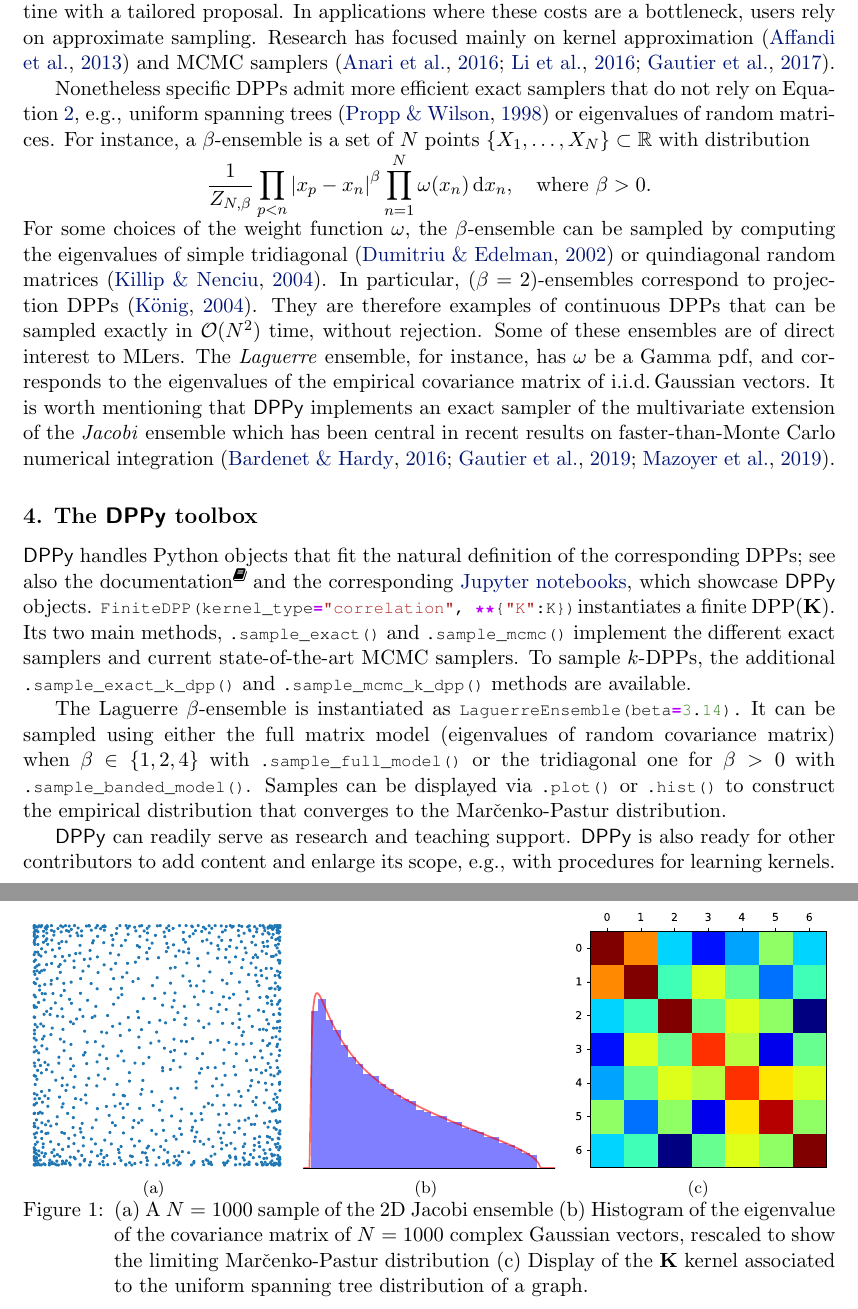
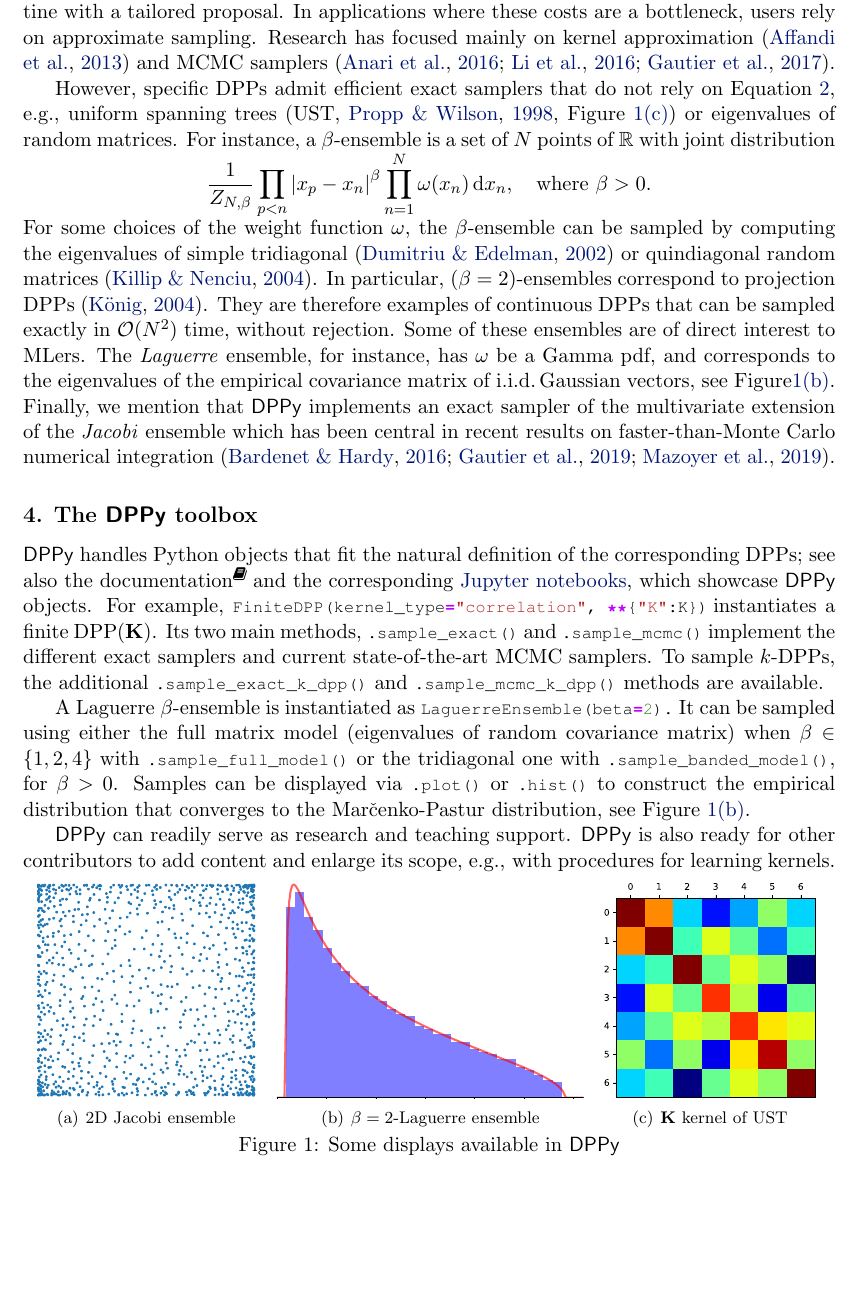
Before and after one commit to guilgautier/DPPy_paper, a LaTeX paper (tex/dppy_paper.tex): two parts of pages 4 and 5 of 8 before the commit and part of page 4 of 7 after it, the two joined at a grey line, cut so that both start at the same text, the shorter picture padded with empty space. Compiled offline with pdfLaTeX.

Commit message:
Few more updates and figure finally fits in

```diff
--- a/tex/dppy_paper.tex
+++ b/tex/dppy_paper.tex
@@ -293,11 +293,13 @@
         In applications where these costs are a bottleneck, users rely on approximate sampling.
         Research has focused mainly on kernel approximation \citep{AKFT13} and MCMC samplers \citep{AnGhRe16, LiJeSr16c, GaBaVa17}.
 
-        Nonetheless specific DPPs admit more efficient exact samplers that do not rely on \Eqref{eq:joint_distribution}, \eg uniform spanning trees \citep{PrWi98} or eigenvalues of random matrices.
-        For instance, a $\beta$-ensemble is a set of $N$ points $\{X_1,\dots,X_N\}\subset \bbR$ with distribution
-        \setlength{\belowdisplayskip}{0pt} \setlength{\belowdisplayshortskip}{0pt}
-\setlength{\abovedisplayskip}{0pt} \setlength{\abovedisplayshortskip}{0pt}
+        However, specific DPPs admit efficient exact samplers that do not rely on \Eqref{eq:joint_distribution}, e.g., uniform spanning trees \citep[UST,][Figure~\ref{fig:UST_kernel}]{PrWi98} or eigenvalues of random matrices.
+        For instance, a $\beta$-ensemble is a set of $N$ points of $\bbR$ with joint distribution
         \begin{equation*}
+        \setlength{\belowdisplayskip}{0pt}
+        \setlength{\belowdisplayshortskip}{0pt}
+        \setlength{\abovedisplayskip}{0pt}
+        \setlength{\abovedisplayshortskip}{0pt}
         \label{eq:beta_ensemble_pdf}
         \frac{1}{Z_{N,\beta}}
         \prod_{p< n}
@@ -310,8 +312,8 @@
         In particular, ($\beta=2$)-ensembles correspond to projection DPPs \citep{Kon05}.
         They are therefore examples of continuous DPPs that can be sampled exactly in $\calO(N^2)$ time, without rejection.
         Some of these ensembles are of direct interest to MLers.
-        The \emph{Laguerre} ensemble, for instance, has $\omega$ be a Gamma pdf, and corresponds to the eigenvalues of the empirical covariance matrix of \iid Gaussian vectors.
-        It is worth mentioning that \DPPy\ implements an exact sampler of the  multivariate extension of the \emph{Jacobi} ensemble which has been central in recent results on faster-than-Monte Carlo numerical integration \citep{BaHa16,GaBaVa19,MaCoAm19}.
+        The \emph{Laguerre} ensemble, for instance, has $\omega$ be a Gamma pdf, and corresponds to the eigenvalues of the empirical covariance matrix of \iid Gaussian vectors, see Figure\ref{fig:LUE}.
+        Finally, we mention that \DPPy\ implements an exact sampler of the  multivariate extension of the \emph{Jacobi} ensemble which has been central in recent results on faster-than-Monte Carlo numerical integration \citep{BaHa16,GaBaVa19,MaCoAm19}.
 
     % section sampling (end)
 
@@ -323,7 +325,7 @@
     \lstset{language=mypython}
 
     \DPPy\ handles Python objects that fit the natural definition of the corresponding DPPs; see also the documentation\footnoteref{fn:docs}and the corresponding \href{https://github.com/guilgautier/DPPy/tree/master/notebooks}{Jupyter notebooks}, which showcase \DPPy\ objects.
-    \lstinline!FiniteDPP(kernel_type="correlation", **{"K": K})!\!
+    For example, \lstinline!FiniteDPP(kernel_type="correlation", **{"K": K})!\!
     instantiates a finite $\DPP(\bfK)$.
     Its two main methods,
     \lstinline{.sample_exact()} and
@@ -333,46 +335,46 @@
     \lstinline{.sample_exact_k_dpp()} and
     \lstinline{.sample_mcmc_k_dpp()} methods are available.
 
-    The Laguerre $\beta$-ensemble is instantiated as
-    \lstinline{LaguerreEnsemble(beta=3.14).}
+    A Laguerre $\beta$-ensemble is instantiated as
+    \lstinline{LaguerreEnsemble(beta=2).}
     It can be sampled using either the full matrix model (eigenvalues of random covariance matrix) when $\beta\in\lrcb{1,2,4}$ with
     \lstinline{.sample_full_model()}
-    or the tridiagonal one for $\beta > 0$ with
-    \lstinline{.sample_banded_model()}.
+    or the tridiagonal one with
+    \lstinline{.sample_banded_model()}, for $\beta > 0$.
     Samples can be displayed via
     \lstinline{.plot()} or
-    \lstinline{.hist()} to construct the empirical distribution that converges to the Mar\v{c}enko-Pastur distribution.
-    % \end{itemize}
+    \lstinline{.hist()} to construct the empirical distribution that converges to the Mar\v{c}enko-Pastur distribution, see Figure~\ref{fig:LUE}.
+
+    \DPPy\ can readily serve as research and teaching support.
+    \DPPy\ is also ready for other contributors to add content and enlarge its scope, \eg with procedures for learning kernels.
 
     \begin{figure*}[!hb]
-        % \vspace{-2em}
+        \vspace{-1em}
         \centering
-        \subfigure[]{
-            \includegraphics[width=\threefig]{images/multivariate_jacobi_2D_1000points.pdf}
-            \label{fig:diversity}
+        \subfigure[2D Jacobi ensemble]{
+            \includegraphics[height=10.5em]{images/multivariate_jacobi_2D_1000points.pdf}
+            \label{fig:2D_jacobi_sample}
         }
-%            \includegraphics[width=\threefig]{../img/bolt_volumes.pdf}
+%            \includegraphics[height=10.5em]{../img/bolt_volumes.pdf}
         % \qquad\qquad
-        \subfigure[]{
-            \includegraphics[width=\threefig]{images/LUE.pdf}
-            \label{fig:volume}
+        \subfigure[$\beta=2$-Laguerre ensemble]{
+            \includegraphics[height=10.5em]{images/LUE.pdf}
+            \label{fig:LUE}
         }
-        \subfigure[]{
-            \includegraphics[width=\threefig]{images/UST_kernel.pdf}
-            \label{fig:volume}
+        \subfigure[$\bfK$ kernel of UST]{
+            \includegraphics[height=10.5em]{images/UST_kernel.pdf}
+            \label{fig:UST_kernel}
         }
-        \vspace{-2em}
-        \caption{(a) A $N=1000$ sample of the 2D Jacobi ensemble (b) Histogram of the eigenvalue of the covariance matrix of $N=1000$ complex Gaussian vectors, rescaled to show the limiting Marčenko-Pastur distribution (c) Display of the $\bfK$ kernel associated to the uniform spanning tree distribution of a graph.}
-        \label{fig:bolt}
+        \vspace{-1em}
+        \caption{Some displays available in \DPPy}
+        \label{fig:DPPy_figs}
+        \vspace{-10em}
     \end{figure*}
 
 % section the_dppy_toolbox (end)
 
 % \section{Conclusion and future work} % (fold)
 % \label{sec:conclusion_and_future_work}
-
-    \DPPy\ can readily serve as research and teaching support.
-    \DPPy\ is also ready for other contributors to add content and enlarge its scope, \eg with procedures for learning kernels.
 
 % section conclusion_and_future_work (end)
 
```
Also changed, not shown: tex/dppy_paper.tex (10 more changed lines).
